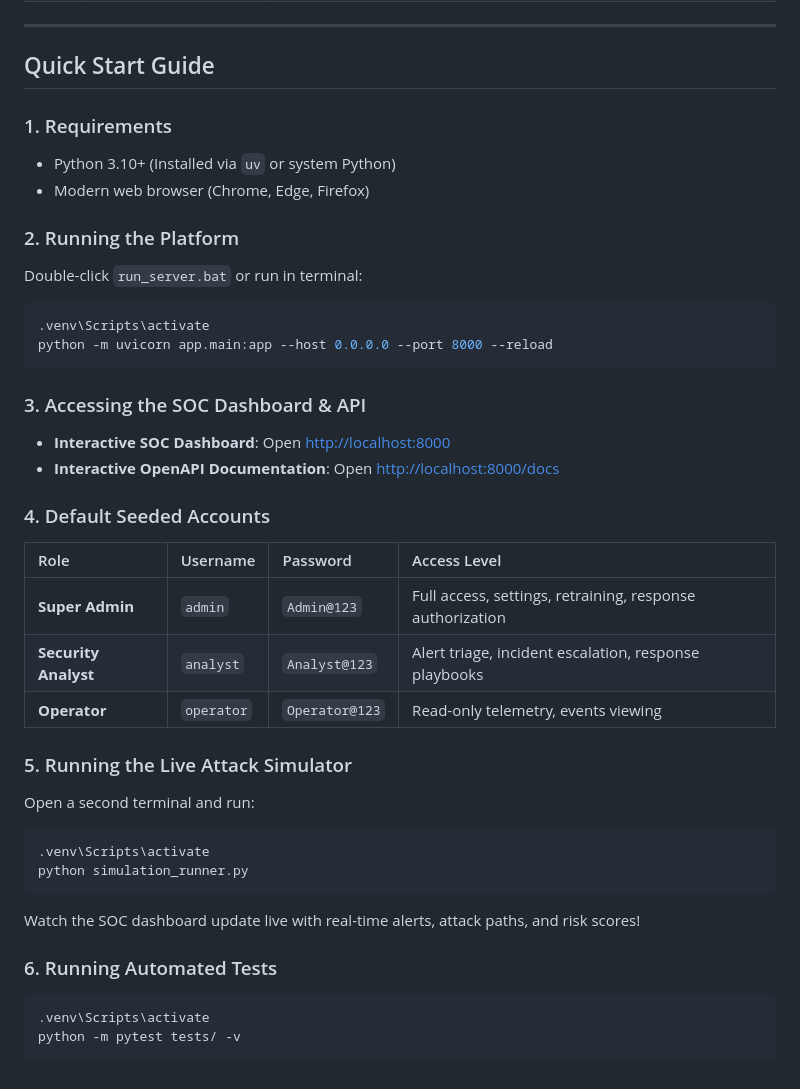
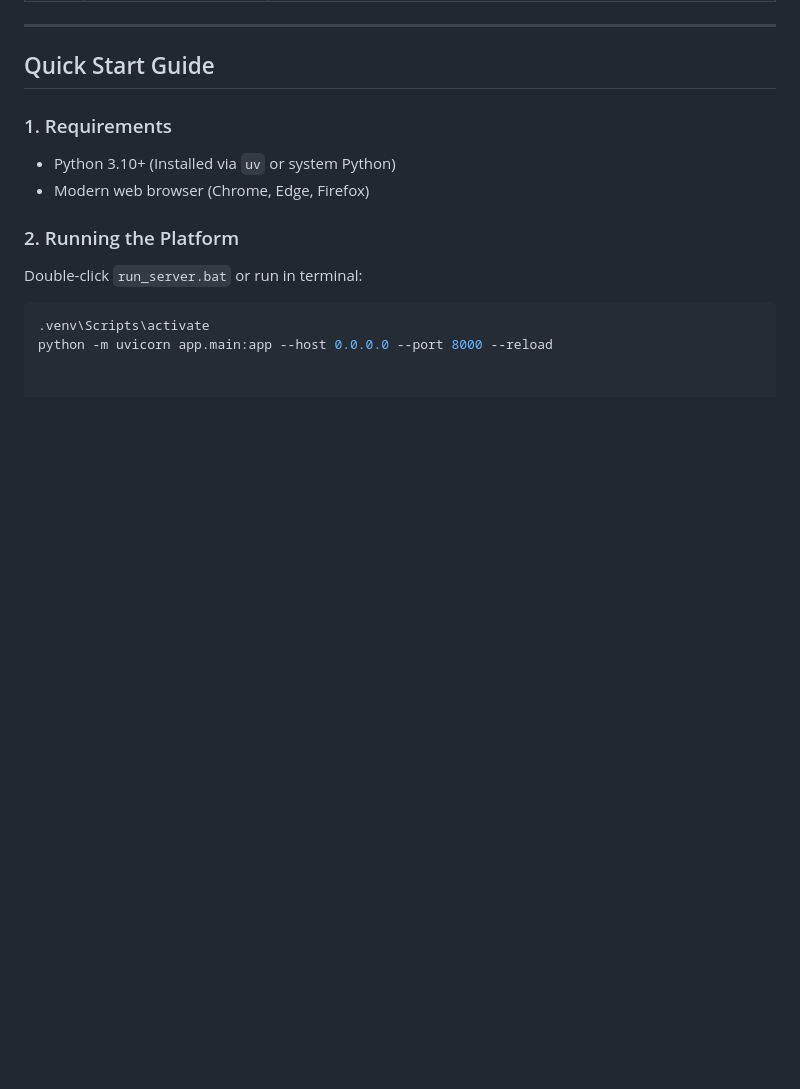
Before and after one commit to thisara852/cyberguard-ai, a Markdown page: README.md, the part around the change. GitHub-like rendering; blank space fills up the shorter version.

````diff
--- a/README.md
+++ b/README.md
@@ -32,29 +32,3 @@ Double-click `run_server.bat` or run in terminal:
 ```powershell
 .venv\Scripts\activate
 python -m uvicorn app.main:app --host 0.0.0.0 --port 8000 --reload
-```
-
-### 3. Accessing the SOC Dashboard & API
-- **Interactive SOC Dashboard**: Open [http://localhost:8000](http://localhost:8000)
-- **Interactive OpenAPI Documentation**: Open [http://localhost:8000/docs](http://localhost:8000/docs)
-
-### 4. Default Seeded Accounts
-| Role | Username | Password | Access Level |
-| :--- | :--- | :--- | :--- |
-| **Super Admin** | `admin` | `Admin@123` | Full access, settings, retraining, response authorization |
-| **Security Analyst** | `analyst` | `Analyst@123` | Alert triage, incident escalation, response playbooks |
-| **Operator** | `operator` | `Operator@123` | Read-only telemetry, events viewing |
-
-### 5. Running the Live Attack Simulator
-Open a second terminal and run:
-```powershell
-.venv\Scripts\activate
-python simulation_runner.py
-```
-Watch the SOC dashboard update live with real-time alerts, attack paths, and risk scores!
-
-### 6. Running Automated Tests
-```powershell
-.venv\Scripts\activate
-python -m pytest tests/ -v
-```
````
